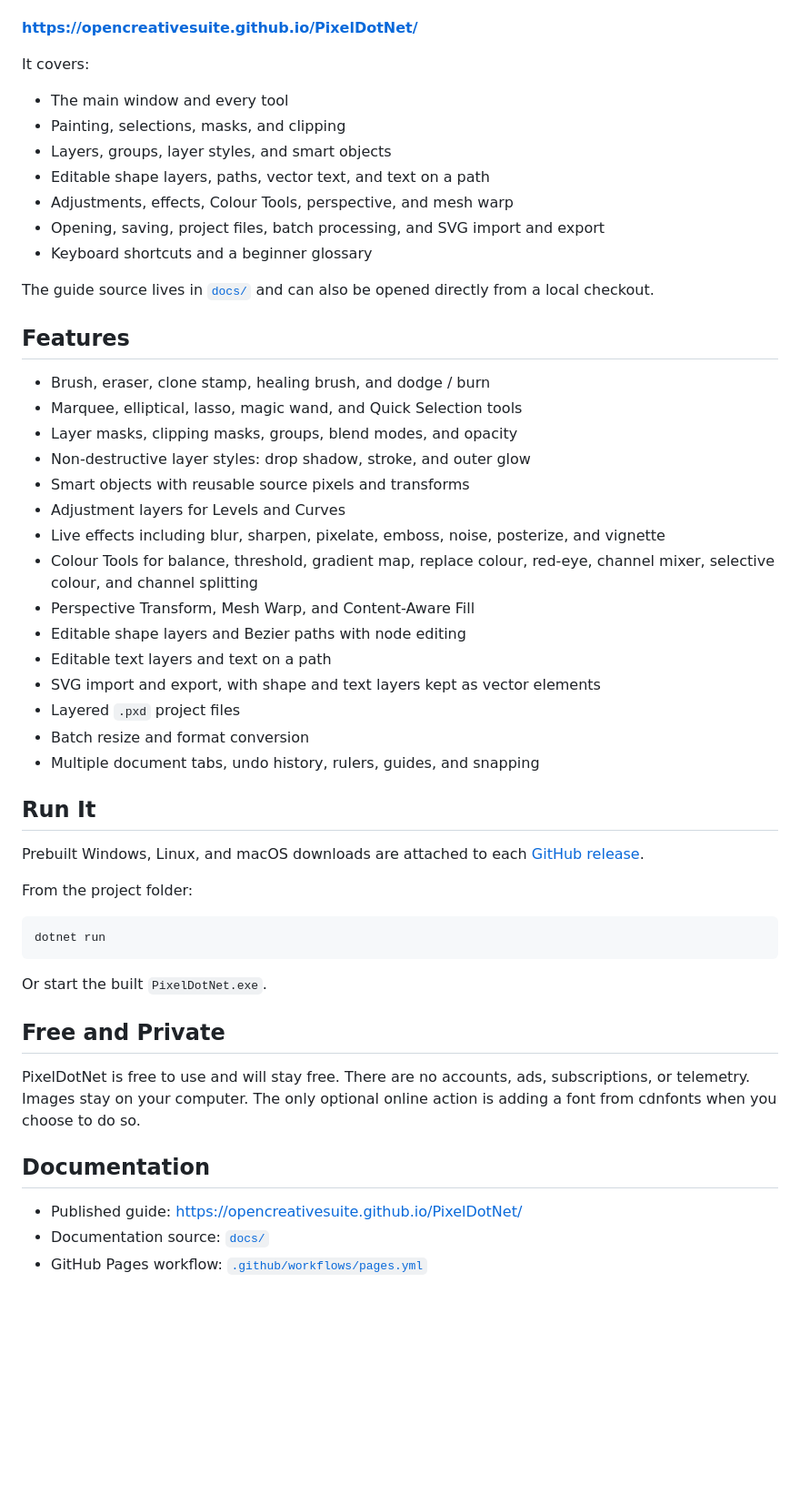
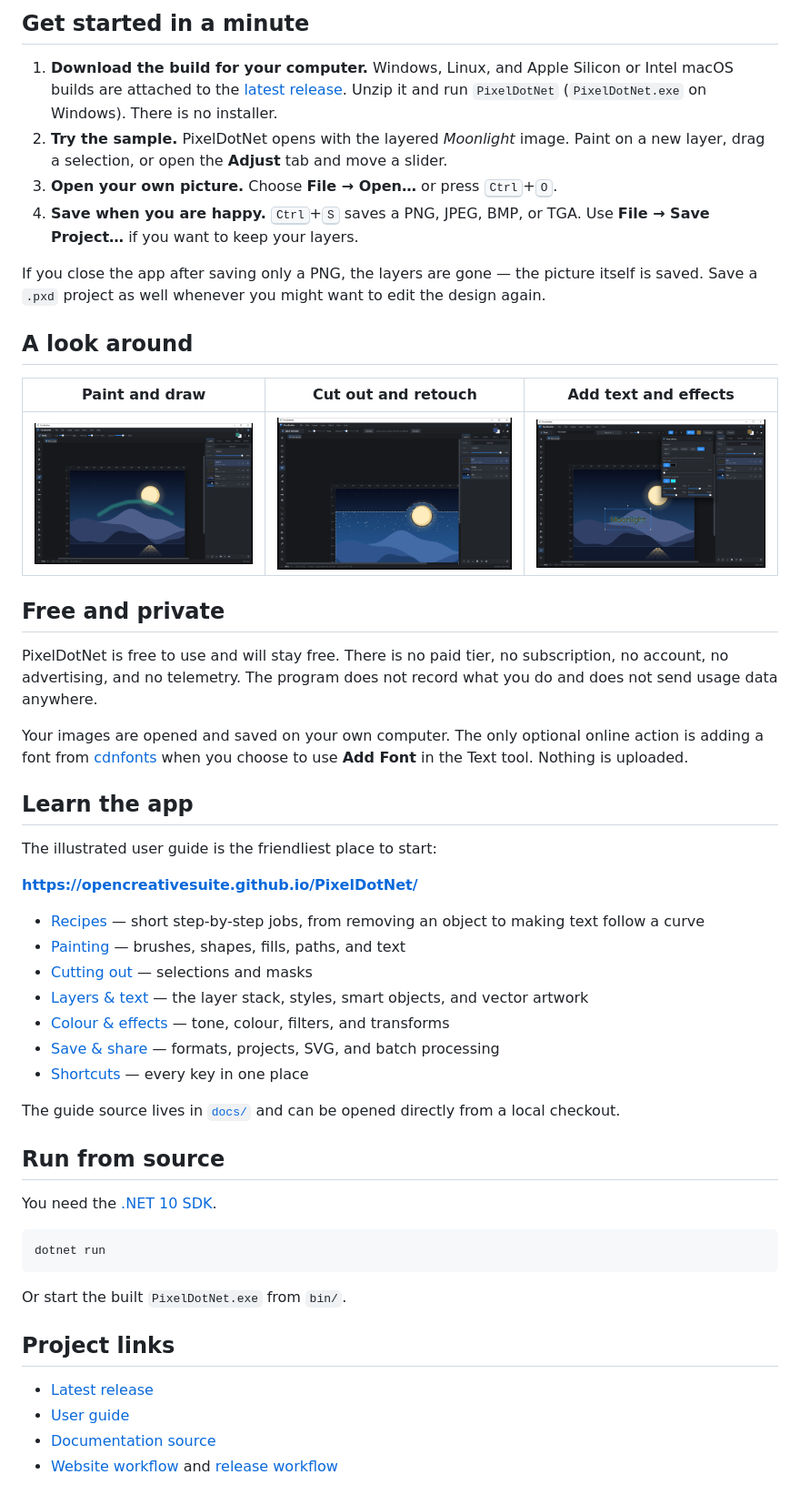
Before and after one commit to OpenCreativeSuite/PixelDotNet, a Markdown page: README.md, the part around one of its changes. Shown at 91% size. Drawn GitHub-style; pictures changed too: docs/screenshots/paint.png (added), docs/screenshots/textfx.png (added); blank space fills up the shorter version.

Commit message:
improvements(docs) added improved documentation

````diff
--- a/README.md
+++ b/README.md
@@ -13,54 +55,53 @@ The complete illustrated guide is published with GitHub Pages:
+## Get started in a minute
+
+1. **Download the build for your computer.** Windows, Linux, and Apple Silicon or Intel macOS builds are attached to the [latest release](https://github.com/OpenCreativeSuite/PixelDotNet/releases/latest). Unzip it and run `PixelDotNet` (`PixelDotNet.exe` on Windows). There is no installer.
+2. **Try the sample.** PixelDotNet opens with the layered *Moonlight* image. Paint on a new layer, drag a selection, or open the **Adjust** tab and move a slider.
+3. **Open your own picture.** Choose **File → Open…** or press <kbd>Ctrl</kbd>+<kbd>O</kbd>.
+4. **Save when you are happy.** <kbd>Ctrl</kbd>+<kbd>S</kbd> saves a PNG, JPEG, BMP, or TGA. Use **File → Save Project…** if you want to keep your layers.
+
+If you close the app after saving only a PNG, the layers are gone — the picture itself is saved. Save a `.pxd` project as well whenever you might want to edit the design again.
+
+## A look around
+
+| Paint and draw | Cut out and retouch | Add text and effects |
+| --- | --- | --- |
+| ![The brush tool painting on a new layer](docs/screenshots/paint.png) | ![Quick Selection highlighting part of the sample image](docs/screenshots/quickselect.png) | ![Text with a neon-style glow in the Text FX panel](docs/screenshots/textfx.png) |
+
+## Free and private
+
+PixelDotNet is free to use and will stay free. There is no paid tier, no subscription, no account, no advertising, and no telemetry. The program does not record what you do and does not send usage data anywhere.
+
+Your images are opened and saved on your own computer. The only optional online action is adding a font from [cdnfonts](https://www.cdnfonts.com/) when you choose to use **Add Font** in the Text tool. Nothing is uploaded.
+
+## Learn the app
+
+The illustrated user guide is the friendliest place to start:
 
 **https://opencreativesuite.github.io/PixelDotNet/**
 
-It covers:
+- [Recipes](https://opencreativesuite.github.io/PixelDotNet/recipes.html) — short step-by-step jobs, from removing an object to making text follow a curve
+- [Painting](https://opencreativesuite.github.io/PixelDotNet/tools.html) — brushes, shapes, fills, paths, and text
+- [Cutting out](https://opencreativesuite.github.io/PixelDotNet/selections.html) — selections and masks
+- [Layers & text](https://opencreativesuite.github.io/PixelDotNet/layers.html) — the layer stack, styles, smart objects, and vector artwork
+- [Colour & effects](https://opencreativesuite.github.io/PixelDotNet/adjustments.html) — tone, colour, filters, and transforms
+- [Save & share](https://opencreativesuite.github.io/PixelDotNet/files.html) — formats, projects, SVG, and batch processing
+- [Shortcuts](https://opencreativesuite.github.io/PixelDotNet/shortcuts.html) — every key in one place
 
-- The main window and every tool
-- Painting, selections, masks, and clipping
-- Layers, groups, layer styles, and smart objects
-- Editable shape layers, paths, vector text, and text on a path
-- Adjustments, effects, Colour Tools, perspective, and mesh warp
-- Opening, saving, project files, batch processing, and SVG import and export
-- Keyboard shortcuts and a beginner glossary
+The guide source lives in [`docs/`](docs/index.html) and can be opened directly from a local checkout.
 
-The guide source lives in [`docs/`](docs/index.html) and can also be opened directly from a local checkout.
+## Run from source
 
-## Features
-
-- Brush, eraser, clone stamp, healing brush, and dodge / burn
-- Marquee, elliptical, lasso, magic wand, and Quick Selection tools
-- Layer masks, clipping masks, groups, blend modes, and opacity
-- Non-destructive layer styles: drop shadow, stroke, and outer glow
-- Smart objects with reusable source pixels and transforms
-- Adjustment layers for Levels and Curves
-- Live effects including blur, sharpen, pixelate, emboss, noise, posterize, and vignette
-- Colour Tools for balance, threshold, gradient map, replace colour, red-eye, channel mixer, selective colour, and channel splitting
-- Perspective Transform, Mesh Warp, and Content-Aware Fill
-- Editable shape layers and Bezier paths with node editing
-- Editable text layers and text on a path
-- SVG import and export, with shape and text layers kept as vector elements
-- Layered `.pxd` project files
-- Batch resize and format conversion
-- Multiple document tabs, undo history, rulers, guides, and snapping
-
-## Run It
-
-Prebuilt Windows, Linux, and macOS downloads are attached to each [GitHub release](https://github.com/OpenCreativeSuite/PixelDotNet/releases/latest).
-
-From the project folder:
+You need the [.NET 10 SDK](https://dotnet.microsoft.com/download).
 
 ```sh
 dotnet run
 ```
 
-Or start the built `PixelDotNet.exe`.
+Or start the built `PixelDotNet.exe` from `bin/`.
 
-## Free and Private
+## Project links
 
-PixelDotNet is free to use and will stay free. There are no accounts, ads, subscriptions, or telemetry. Images stay on your computer. The only optional online action is adding a font from cdnfonts when you choose to do so.
-
-## Documentation
-
-- Published guide: https://opencreativesuite.github.io/PixelDotNet/
-- Documentation source: [`docs/`](docs/)
-- GitHub Pages workflow: [`.github/workflows/pages.yml`](.github/workflows/pages.yml)
+- [Latest release](https://github.com/OpenCreativeSuite/PixelDotNet/releases/latest)
+- [User guide](https://opencreativesuite.github.io/PixelDotNet/)
+- [Documentation source](docs/)
+- [Website workflow](.github/workflows/pages.yml) and [release workflow](.github/workflows/release.yml)
````
Also changed, not shown: other parts of README.md (+48 -6 lines), docs/screenshots/layers.png, docs/screenshots/main.png, docs/screenshots/textpath.png, docs/screenshots/tools.png (deleted), 11 other files.
